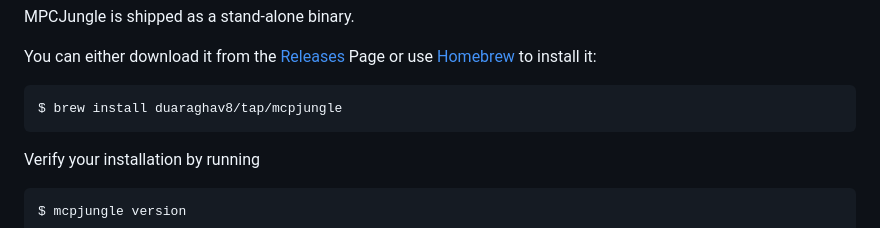
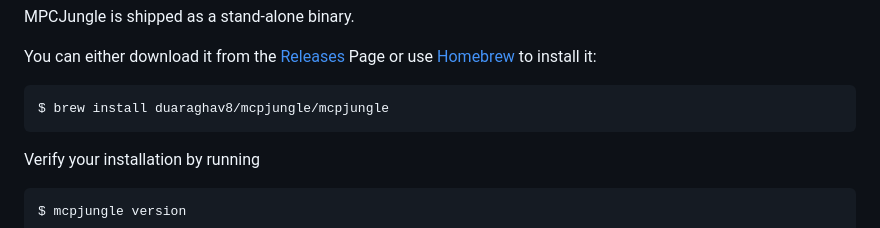
Before and after one commit to yz778/MCPJungle, a Markdown page: README.md, the part around the change. Rendered like a GitHub page.

Commit message:
fix brew install command

````diff
--- a/README.md
+++ b/README.md
@@ -29,7 +29,7 @@ MPCJungle is shipped as a stand-alone binary.
 You can either download it from the [Releases](https://github.com/duaraghav8/MCPJungle/releases) Page or use [Homebrew](https://brew.sh/) to install it:
 
 ```bash
-$ brew install duaraghav8/tap/mcpjungle
+$ brew install duaraghav8/mcpjungle/mcpjungle
 ```
 
 Verify your installation by running
````
